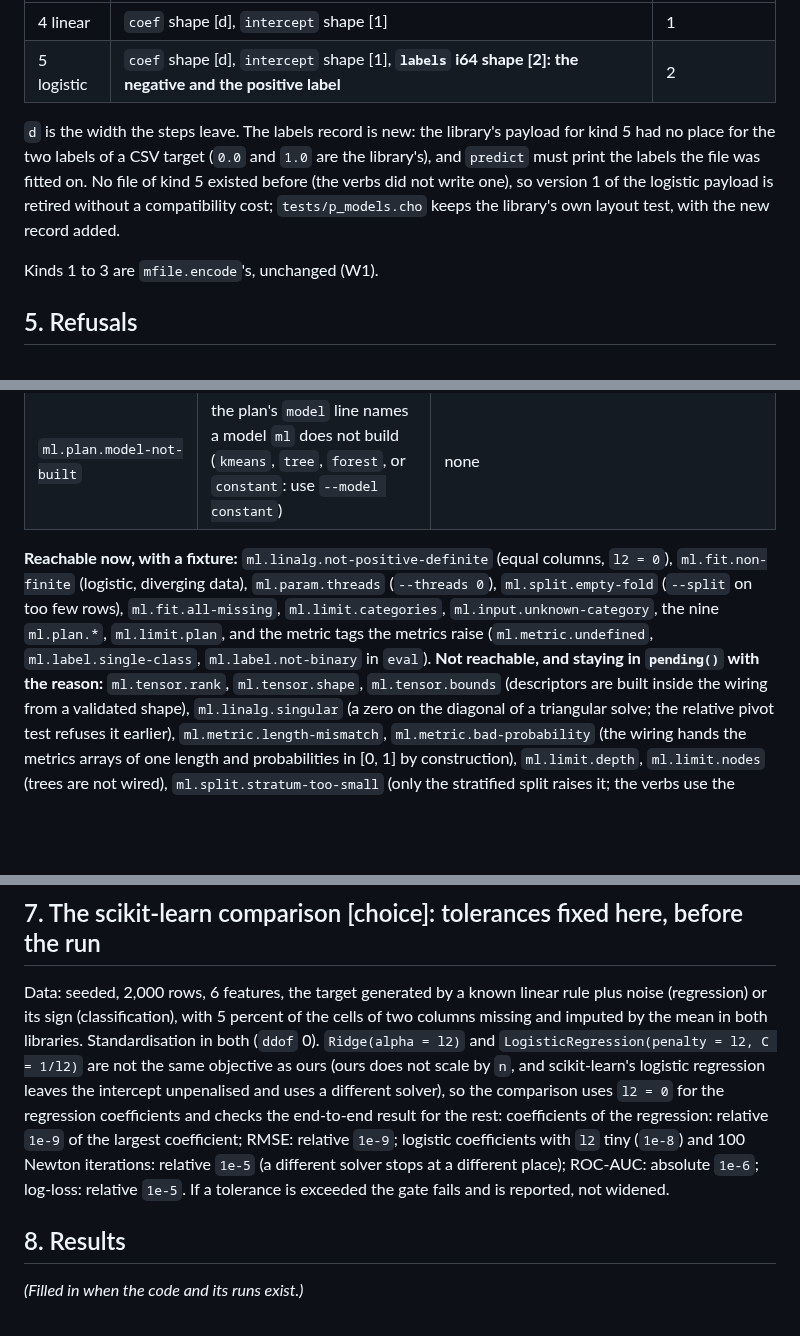
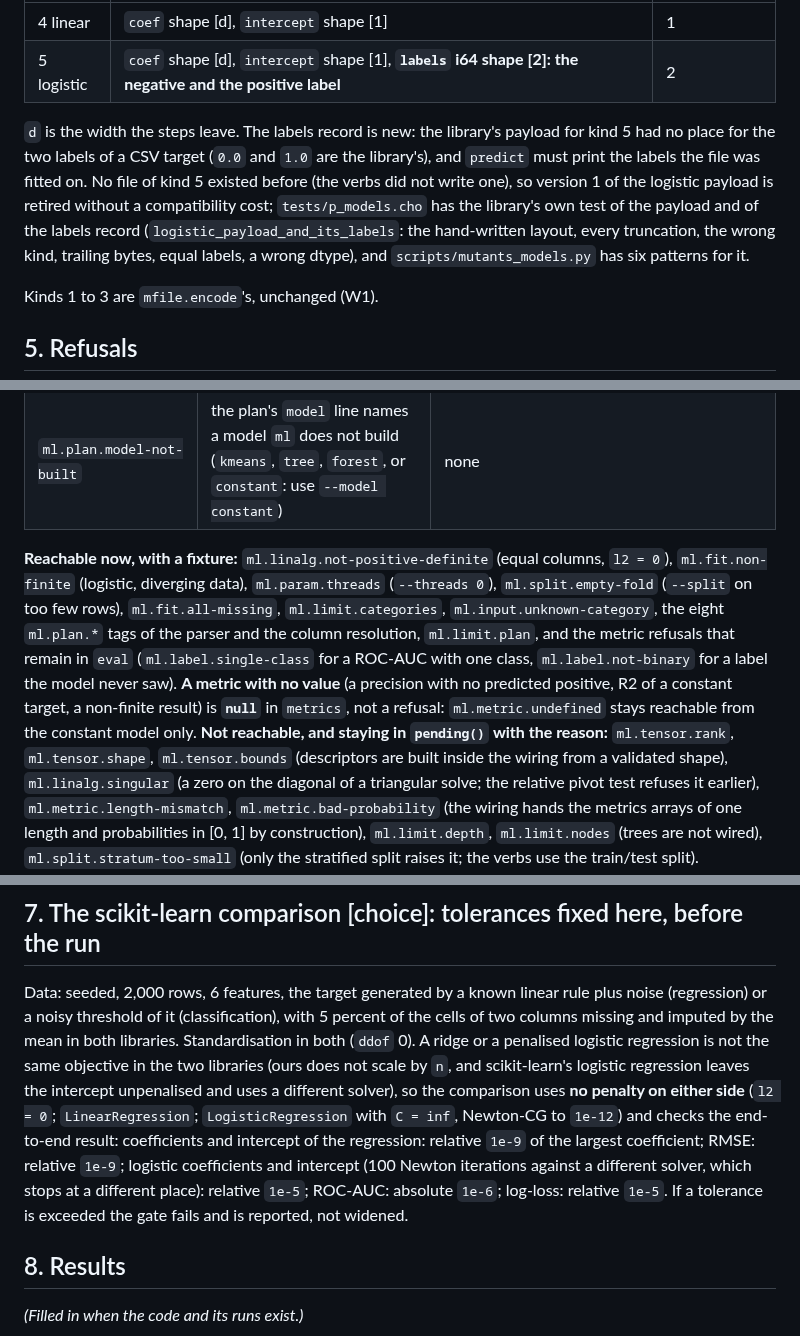
Before and after one commit to alpibrusl/cancho-ml, a Markdown page: docs/wiring.md, 3 parts joined by grey strips. Rendered like a GitHub page; blank space fills up the shorter version.

Commit message:
wiring.md corrected where the code differs

```diff
--- a/docs/wiring.md
+++ b/docs/wiring.md
@@ -86,8 +86,8 @@ target marked), `steps` (`u32 n` and the records), `model`, `meta` (`rows` = tra
 | 5 logistic | `coef` shape [d], `intercept` shape [1], **`labels` i64 shape [2]: the negative and the positive label** | 2 |
 
 `d` is the width the steps leave. The labels record is new: the library's payload for kind 5 had no place for the two labels of a CSV target (`0.0` and `1.0` are the library's), and `predict` must print
-the labels the file was fitted on. No file of kind 5 existed before (the verbs did not write one), so version 1 of the logistic payload is retired without a compatibility cost; `tests/p_models.cho` keeps the
-library's own layout test, with the new record added.
+the labels the file was fitted on. No file of kind 5 existed before (the verbs did not write one), so version 1 of the logistic payload is retired without a compatibility cost; `tests/p_models.cho` has the
+library's own test of the payload and of the labels record (`logistic_payload_and_its_labels`: the hand-written layout, every truncation, the wrong kind, trailing bytes, equal labels, a wrong dtype), and `scripts/mutants_models.py` has six patterns for it.
 
 Kinds 1 to 3 are `mfile.encode`'s, unchanged (W1).
 
@@ -102,8 +102,8 @@ Every tag of the libraries that can be reached from a command line moves from `p
 | `ml.plan.model-not-built` | the plan's `model` line names a model `ml` does not build (`kmeans`, `tree`, `forest`, or `constant`: use `--model constant`) | none |
 
 **Reachable now, with a fixture:** `ml.linalg.not-positive-definite` (equal columns, `l2 = 0`), `ml.fit.non-finite` (logistic, diverging data), `ml.param.threads` (`--threads 0`), `ml.split.empty-fold`
-(`--split` on too few rows), `ml.fit.all-missing`, `ml.limit.categories`, `ml.input.unknown-category`, the nine `ml.plan.*`, `ml.limit.plan`, and the metric tags the metrics raise (`ml.metric.undefined`,
-`ml.label.single-class`, `ml.label.not-binary` in `eval`). **Not reachable, and staying in `pending()` with the reason:** `ml.tensor.rank`, `ml.tensor.shape`, `ml.tensor.bounds` (descriptors are built
+(`--split` on too few rows), `ml.fit.all-missing`, `ml.limit.categories`, `ml.input.unknown-category`, the eight `ml.plan.*` tags of the parser and the column resolution, `ml.limit.plan`, and the metric refusals that remain in `eval`
+(`ml.label.single-class` for a ROC-AUC with one class, `ml.label.not-binary` for a label the model never saw). **A metric with no value** (a precision with no predicted positive, R2 of a constant target, a non-finite result) is **`null`** in `metrics`, not a refusal: `ml.metric.undefined` stays reachable from the constant model only. **Not reachable, and staying in `pending()` with the reason:** `ml.tensor.rank`, `ml.tensor.shape`, `ml.tensor.bounds` (descriptors are built
 inside the wiring from a validated shape), `ml.linalg.singular` (a zero on the diagonal of a triangular solve; the relative pivot test refuses it earlier), `ml.metric.length-mismatch`,
 `ml.metric.bad-probability` (the wiring hands the metrics arrays of one length and probabilities in [0, 1] by construction), `ml.limit.depth`, `ml.limit.nodes` (trees are not wired),
 `ml.split.stratum-too-small` (only the stratified split raises it; the verbs use the train/test split). `docs/design.md` section 8 says which.
@@ -117,11 +117,10 @@ changes a byte (W5) is in the same diff, as `docs/cli.md` section 6 required. A
 
 ## 7. The scikit-learn comparison [choice]: tolerances fixed here, before the run
 
-Data: seeded, 2,000 rows, 6 features, the target generated by a known linear rule plus noise (regression) or its sign (classification), with 5 percent of the cells of two columns missing and imputed by
-the mean in both libraries. Standardisation in both (`ddof` 0). `Ridge(alpha = l2)` and `LogisticRegression(penalty = l2, C = 1/l2)` are not the same objective as ours (ours does not scale by `n`, and
-scikit-learn's logistic regression leaves the intercept unpenalised and uses a different solver), so the comparison uses `l2 = 0` for the regression coefficients and checks the end-to-end result for the rest:
-coefficients of the regression: relative `1e-9` of the largest coefficient; RMSE: relative `1e-9`; logistic coefficients with `l2` tiny (`1e-8`) and 100 Newton iterations: relative `1e-5` (a different solver
-stops at a different place); ROC-AUC: absolute `1e-6`; log-loss: relative `1e-5`. If a tolerance is exceeded the gate fails and is reported, not widened.
+Data: seeded, 2,000 rows, 6 features, the target generated by a known linear rule plus noise (regression) or a noisy threshold of it (classification), with 5 percent of the cells of two columns missing and imputed by
+the mean in both libraries. Standardisation in both (`ddof` 0). A ridge or a penalised logistic regression is not the same objective in the two libraries (ours does not scale by `n`, and
+scikit-learn's logistic regression leaves the intercept unpenalised and uses a different solver), so the comparison uses **no penalty on either side** (`l2 = 0`; `LinearRegression`; `LogisticRegression` with `C = inf`, Newton-CG to `1e-12`) and checks the end-to-end result:
+coefficients and intercept of the regression: relative `1e-9` of the largest coefficient; RMSE: relative `1e-9`; logistic coefficients and intercept (100 Newton iterations against a different solver, which stops at a different place): relative `1e-5`; ROC-AUC: absolute `1e-6`; log-loss: relative `1e-5`. If a tolerance is exceeded the gate fails and is reported, not widened.
 
 ## 8. Results
 
```
